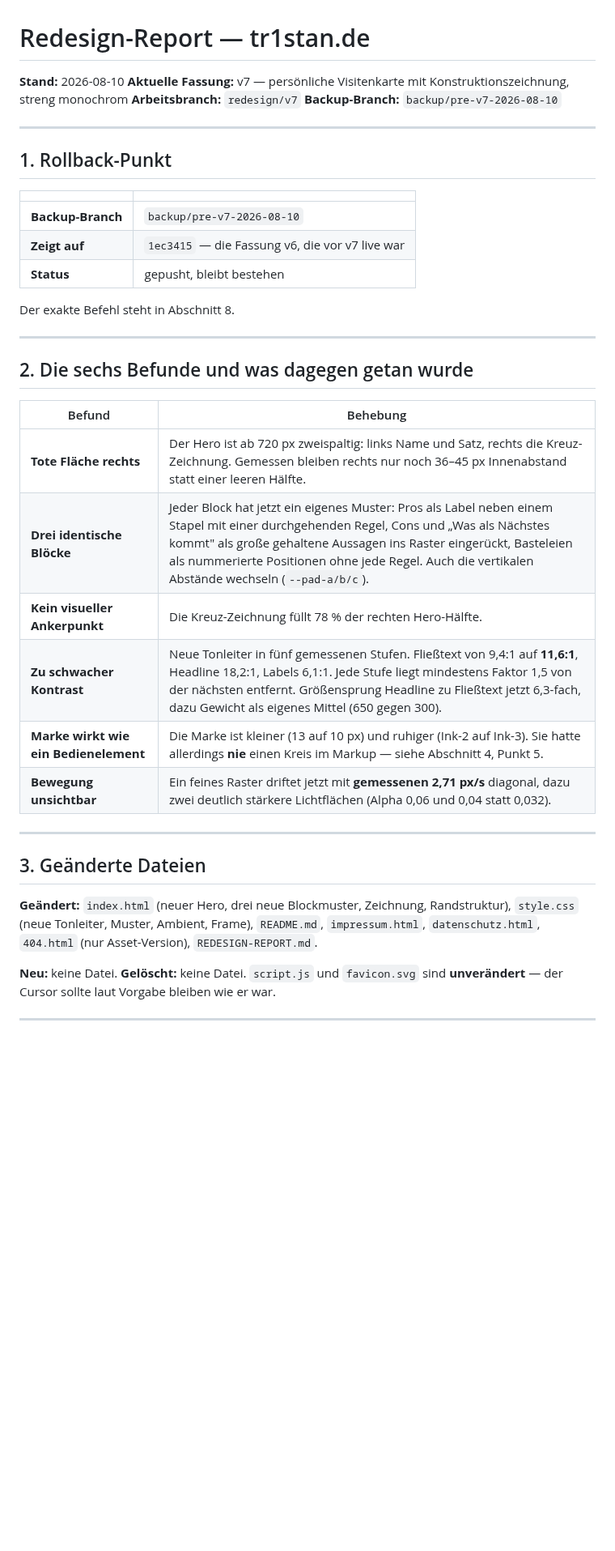
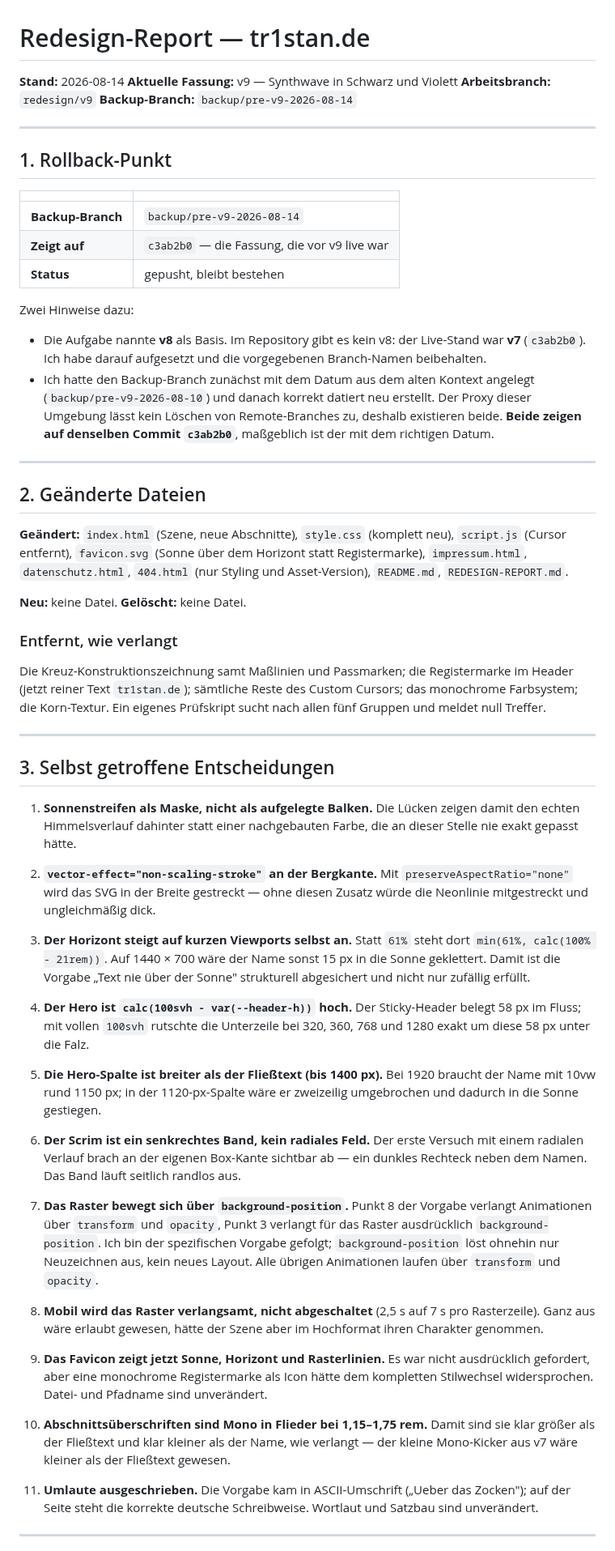
Before and after one commit to tr1stannnnnn/tr1stan.de, a Markdown page: REDESIGN-REPORT.md, the part around one of its changes. Shown at 81% size. GitHub-like rendering; blank space fills up the shorter version.

Commit message:
Update redesign report for v9
Records the backup branch, the v8/v7 discrepancy, the decisions taken
autonomously, the four defects found during verification and the exact
rollback command.

```diff
--- a/REDESIGN-REPORT.md
+++ b/REDESIGN-REPORT.md
@@ -1,9 +1,9 @@
 # Redesign-Report — tr1stan.de
 
-**Stand:** 2026-08-10
-**Aktuelle Fassung:** v7 — persönliche Visitenkarte mit Konstruktionszeichnung, streng monochrom
-**Arbeitsbranch:** `redesign/v7`
-**Backup-Branch:** `backup/pre-v7-2026-08-10`
+**Stand:** 2026-08-14
+**Aktuelle Fassung:** v9 — Synthwave in Schwarz und Violett
+**Arbeitsbranch:** `redesign/v9`
+**Backup-Branch:** `backup/pre-v9-2026-08-14`
 
 ---
 
@@ -11,36 +11,90 @@
 
 | | |
 |---|---|
-| **Backup-Branch** | `backup/pre-v7-2026-08-10` |
-| **Zeigt auf** | `1ec3415` — die Fassung v6, die vor v7 live war |
+| **Backup-Branch** | `backup/pre-v9-2026-08-14` |
+| **Zeigt auf** | `c3ab2b0` — die Fassung, die vor v9 live war |
 | **Status** | gepusht, bleibt bestehen |
 
-Der exakte Befehl steht in Abschnitt 8.
+Zwei Hinweise dazu:
+
+- Die Aufgabe nannte **v8** als Basis. Im Repository gibt es kein v8: der
+  Live-Stand war **v7** (`c3ab2b0`). Ich habe darauf aufgesetzt und die
+  vorgegebenen Branch-Namen beibehalten.
+- Ich hatte den Backup-Branch zunächst mit dem Datum aus dem alten Kontext
+  angelegt (`backup/pre-v9-2026-08-10`) und danach korrekt datiert neu erstellt.
+  Der Proxy dieser Umgebung lässt kein Löschen von Remote-Branches zu, deshalb
+  existieren beide. **Beide zeigen auf denselben Commit `c3ab2b0`**, maßgeblich
+  ist der mit dem richtigen Datum.
 
 ---
 
-## 2. Die sechs Befunde und was dagegen getan wurde
+## 2. Geänderte Dateien
 
-| Befund | Behebung |
-|---|---|
-| **Tote Fläche rechts** | Der Hero ist ab 720 px zweispaltig: links Name und Satz, rechts die Kreuz-Zeichnung. Gemessen bleiben rechts nur noch 36–45 px Innenabstand statt einer leeren Hälfte. |
-| **Drei identische Blöcke** | Jeder Block hat jetzt ein eigenes Muster: Pros als Label neben einem Stapel mit einer durchgehenden Regel, Cons und „Was als Nächstes kommt" als große gehaltene Aussagen ins Raster eingerückt, Basteleien als nummerierte Positionen ohne jede Regel. Auch die vertikalen Abstände wechseln (`--pad-a/b/c`). |
-| **Kein visueller Ankerpunkt** | Die Kreuz-Zeichnung füllt 78 % der rechten Hero-Hälfte. |
-| **Zu schwacher Kontrast** | Neue Tonleiter in fünf gemessenen Stufen. Fließtext von 9,4:1 auf **11,6:1**, Headline 18,2:1, Labels 6,1:1. Jede Stufe liegt mindestens Faktor 1,5 von der nächsten entfernt. Größensprung Headline zu Fließtext jetzt 6,3-fach, dazu Gewicht als eigenes Mittel (650 gegen 300). |
-| **Marke wirkt wie ein Bedienelement** | Die Marke ist kleiner (13 auf 10 px) und ruhiger (Ink-2 auf Ink-3). Sie hatte allerdings **nie** einen Kreis im Markup — siehe Abschnitt 4, Punkt 5. |
-| **Bewegung unsichtbar** | Ein feines Raster driftet jetzt mit **gemessenen 2,71 px/s** diagonal, dazu zwei deutlich stärkere Lichtflächen (Alpha 0,06 und 0,04 statt 0,032). |
+**Geändert:** `index.html` (Szene, neue Abschnitte), `style.css` (komplett neu),
+`script.js` (Cursor entfernt), `favicon.svg` (Sonne über dem Horizont statt
+Registermarke), `impressum.html`, `datenschutz.html`, `404.html` (nur Styling und
+Asset-Version), `README.md`, `REDESIGN-REPORT.md`.
+
+**Neu:** keine Datei. **Gelöscht:** keine Datei.
+
+### Entfernt, wie verlangt
+
+Die Kreuz-Konstruktionszeichnung samt Maßlinien und Passmarken; die
+Registermarke im Header (jetzt reiner Text `tr1stan.de`); sämtliche Reste des
+Custom Cursors; das monochrome Farbsystem; die Korn-Textur. Ein eigenes
+Prüfskript sucht nach allen fünf Gruppen und meldet null Treffer.
 
 ---
 
-## 3. Geänderte Dateien
+## 3. Selbst getroffene Entscheidungen
 
-**Geändert:** `index.html` (neuer Hero, drei neue Blockmuster, Zeichnung, Randstruktur),
-`style.css` (neue Tonleiter, Muster, Ambient, Frame), `README.md`,
-`impressum.html`, `datenschutz.html`, `404.html` (nur Asset-Version), `REDESIGN-REPORT.md`.
+1. **Sonnenstreifen als Maske, nicht als aufgelegte Balken.** Die Lücken zeigen
+   damit den echten Himmelsverlauf dahinter statt einer nachgebauten Farbe, die
+   an dieser Stelle nie exakt gepasst hätte.
 
-**Neu:** keine Datei. **Gelöscht:** keine Datei.
-`script.js` und `favicon.svg` sind **unverändert** — der Cursor sollte laut Vorgabe
-bleiben wie er war.
+2. **`vector-effect="non-scaling-stroke"` an der Bergkante.** Mit
+   `preserveAspectRatio="none"` wird das SVG in der Breite gestreckt — ohne
+   diesen Zusatz würde die Neonlinie mitgestreckt und ungleichmäßig dick.
+
+3. **Der Horizont steigt auf kurzen Viewports selbst an.** Statt `61%` steht dort
+   `min(61%, calc(100% - 21rem))`. Auf 1440 × 700 wäre der Name sonst 15 px in
+   die Sonne geklettert. Damit ist die Vorgabe „Text nie über der Sonne"
+   strukturell abgesichert und nicht nur zufällig erfüllt.
+
+4. **Der Hero ist `calc(100svh - var(--header-h))` hoch.** Der Sticky-Header
+   belegt 58 px im Fluss; mit vollen `100svh` rutschte die Unterzeile bei 320,
+   360, 768 und 1280 exakt um diese 58 px unter die Falz.
+
+5. **Die Hero-Spalte ist breiter als der Fließtext (bis 1400 px).** Bei 1920
+   braucht der Name mit 10vw rund 1150 px; in der 1120-px-Spalte wäre er
+   zweizeilig umgebrochen und dadurch in die Sonne gestiegen.
+
+6. **Der Scrim ist ein senkrechtes Band, kein radiales Feld.** Der erste Versuch
+   mit einem radialen Verlauf brach an der eigenen Box-Kante sichtbar ab — ein
+   dunkles Rechteck neben dem Namen. Das Band läuft seitlich randlos aus.
+
+7. **Das Raster bewegt sich über `background-position`.** Punkt 8 der Vorgabe
+   verlangt Animationen über `transform` und `opacity`, Punkt 3 verlangt für das
+   Raster ausdrücklich `background-position`. Ich bin der spezifischen Vorgabe
+   gefolgt; `background-position` löst ohnehin nur Neuzeichnen aus, kein neues
+   Layout. Alle übrigen Animationen laufen über `transform` und `opacity`.
+
+8. **Mobil wird das Raster verlangsamt, nicht abgeschaltet** (2,5 s auf 7 s pro
+   Rasterzeile). Ganz aus wäre erlaubt gewesen, hätte der Szene aber im
+   Hochformat ihren Charakter genommen.
+
+9. **Das Favicon zeigt jetzt Sonne, Horizont und Rasterlinien.** Es war nicht
+   ausdrücklich gefordert, aber eine monochrome Registermarke als Icon hätte dem
+   kompletten Stilwechsel widersprochen. Datei- und Pfadname sind unverändert.
+
+10. **Abschnittsüberschriften sind Mono in Flieder bei 1,15–1,75 rem.** Damit
+    sind sie klar größer als der Fließtext und klar kleiner als der Name, wie
+    verlangt — der kleine Mono-Kicker aus v7 wäre kleiner als der Fließtext
+    gewesen.
+
+11. **Umlaute ausgeschrieben.** Die Vorgabe kam in ASCII-Umschrift („Ueber das
+    Zocken"); auf der Seite steht die korrekte deutsche Schreibweise. Wortlaut
+    und Satzbau sind unverändert.
 
 ---
 
```
Also changed, not shown: other parts of REDESIGN-REPORT.md (+76 -115 lines).
